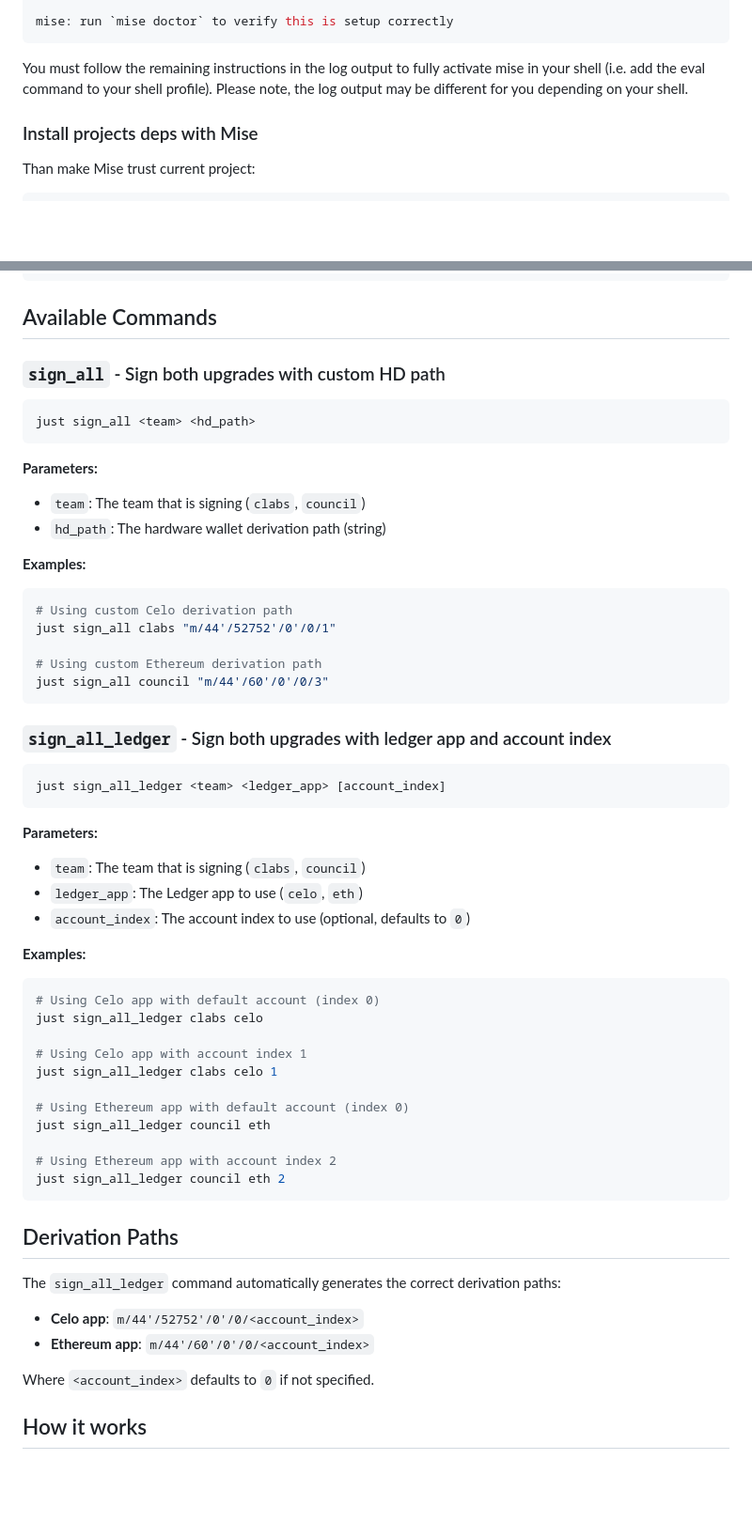
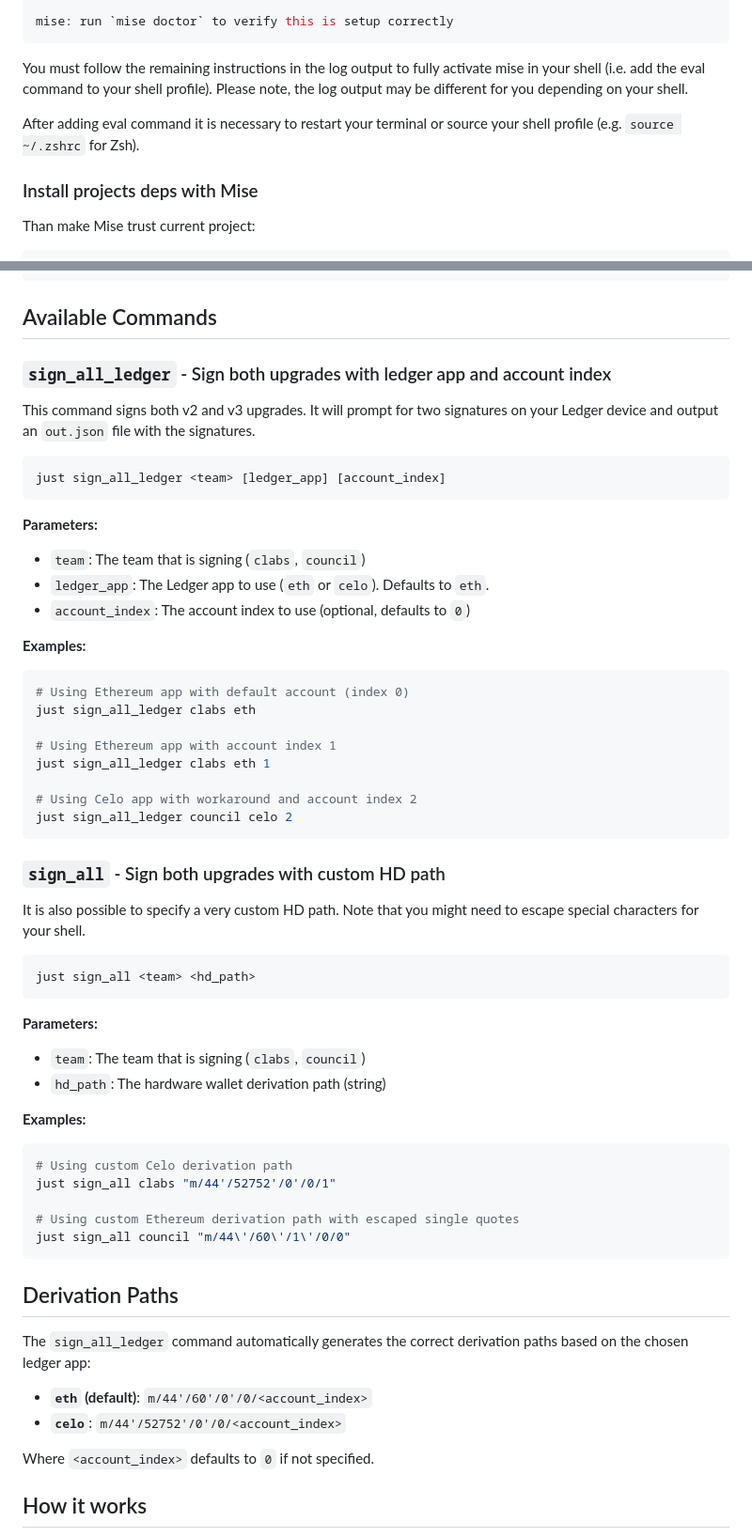
Before and after one commit to celo-org/celo-superchain-ops, a Markdown page: README.md, 2 parts joined by grey strips. Shown at 94% size. Rendered like a GitHub page; blank space fills up the shorter version.

````diff
--- a/README.md
+++ b/README.md
@@ -27,6 +27,8 @@ mise: run `mise doctor` to verify this is setup correctly
 
 You must follow the remaining instructions in the log output to fully activate mise in your shell (i.e. add the eval command to your shell profile). Please note, the log output may be different for you depending on your shell.
 
+After adding eval command it is necessary to restart your terminal or source your shell profile (e.g. `source ~/.zshrc` for Zsh).
+
 ### Install projects deps with Mise
 
 Than make Mise trust current project:
@@ -80,7 +123,34 @@ just sign_all_ledger council celo <index>
 
 ## Available Commands
 
+### `sign_all_ledger` - Sign both upgrades with ledger app and account index
+
+This command signs both v2 and v3 upgrades. It will prompt for two signatures on your Ledger device and output an `out.json` file with the signatures.
+
+```bash
+just sign_all_ledger <team> [ledger_app] [account_index]
+```
+
+**Parameters:**
+*   `team`: The team that is signing (`clabs`, `council`)
+*   `ledger_app`: The Ledger app to use (`eth` or `celo`). Defaults to `eth`.
+*   `account_index`: The account index to use (optional, defaults to `0`)
+
+**Examples:**
+```bash
+# Using Ethereum app with default account (index 0)
+just sign_all_ledger clabs eth
+
+# Using Ethereum app with account index 1
+just sign_all_ledger clabs eth 1
+
+# Using Celo app with workaround and account index 2
+just sign_all_ledger council celo 2
+```
+
 ### `sign_all` - Sign both upgrades with custom HD path
+
+It is also possible to specify a very custom HD path. Note that you might need to escape special characters for your shell.
 
 ```bash
 just sign_all <team> <hd_path>
@@ -95,42 +165,16 @@ just sign_all <team> <hd_path>
 # Using custom Celo derivation path
 just sign_all clabs "m/44'/52752'/0'/0/1"
 
-# Using custom Ethereum derivation path
-just sign_all council "m/44'/60'/0'/0/3"
-```
-
-### `sign_all_ledger` - Sign both upgrades with ledger app and account index
-
-```bash
-just sign_all_ledger <team> <ledger_app> [account_index]
-```
-
-**Parameters:**
-*   `team`: The team that is signing (`clabs`, `council`)
-*   `ledger_app`: The Ledger app to use (`celo`, `eth`)
-*   `account_index`: The account index to use (optional, defaults to `0`)
-
-**Examples:**
-```bash
-# Using Celo app with default account (index 0)
-just sign_all_ledger clabs celo
-
-# Using Celo app with account index 1
-just sign_all_ledger clabs celo 1
-
-# Using Ethereum app with default account (index 0)
-just sign_all_ledger council eth
-
-# Using Ethereum app with account index 2
-just sign_all_ledger council eth 2
+# Using custom Ethereum derivation path with escaped single quotes
+just sign_all council "m/44\'/60\'/1\'/0/0"
 ```
 
 ## Derivation Paths
 
-The `sign_all_ledger` command automatically generates the correct derivation paths:
+The `sign_all_ledger` command automatically generates the correct derivation paths based on the chosen ledger app:
 
-*   **Celo app**: `m/44'/52752'/0'/0/<account_index>`
-*   **Ethereum app**: `m/44'/60'/0'/0/<account_index>`
+*   **`eth` (default)**: `m/44'/60'/0'/0/<account_index>`
+*   **`celo`**: `m/44'/52752'/0'/0/<account_index>`
 
 Where `<account_index>` defaults to `0` if not specified.
 
````
Also changed, not shown: other parts of README.md (+56 -15 lines).
